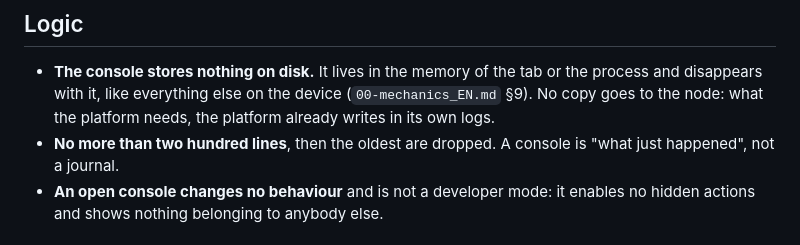
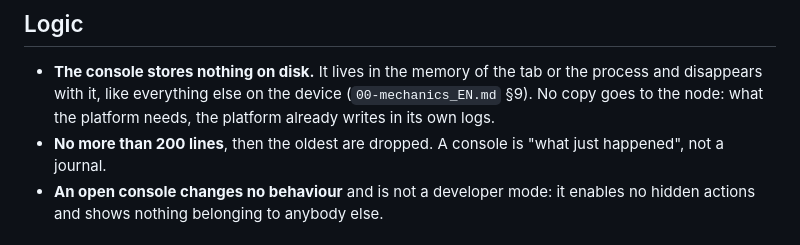
Before and after one commit to panov-id/sosed.place, a Markdown page: docs/21-console_EN.md, the part around the change. Drawn GitHub-style.

```diff
--- a/docs/21-console_EN.md
+++ b/docs/21-console_EN.md
@@ -64,7 +64,7 @@ deliberate.
   process and disappears with it, like everything else on the device
   (`00-mechanics_EN.md` §9). No copy goes to the node: what the platform needs,
   the platform already writes in its own logs.
-- **No more than two hundred lines**, then the oldest are dropped. A console is
+- **No more than 200 lines**, then the oldest are dropped. A console is
   "what just happened", not a journal.
 - **An open console changes no behaviour** and is not a developer mode: it enables
   no hidden actions and shows nothing belonging to anybody else.
```
Also changed, not shown: docs/21-console_RU.md (+1 -1 lines).
